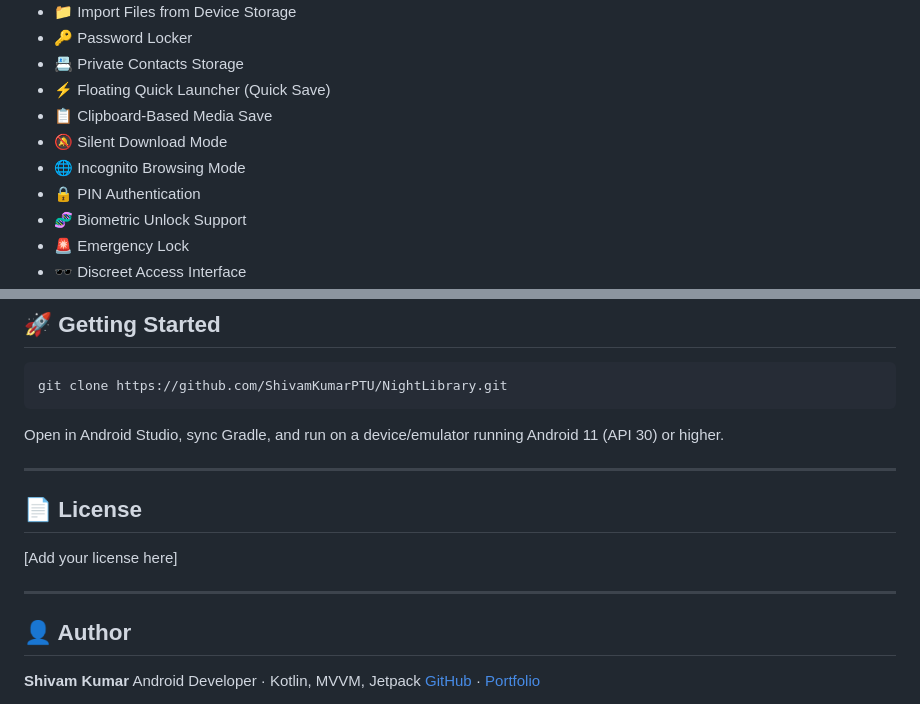
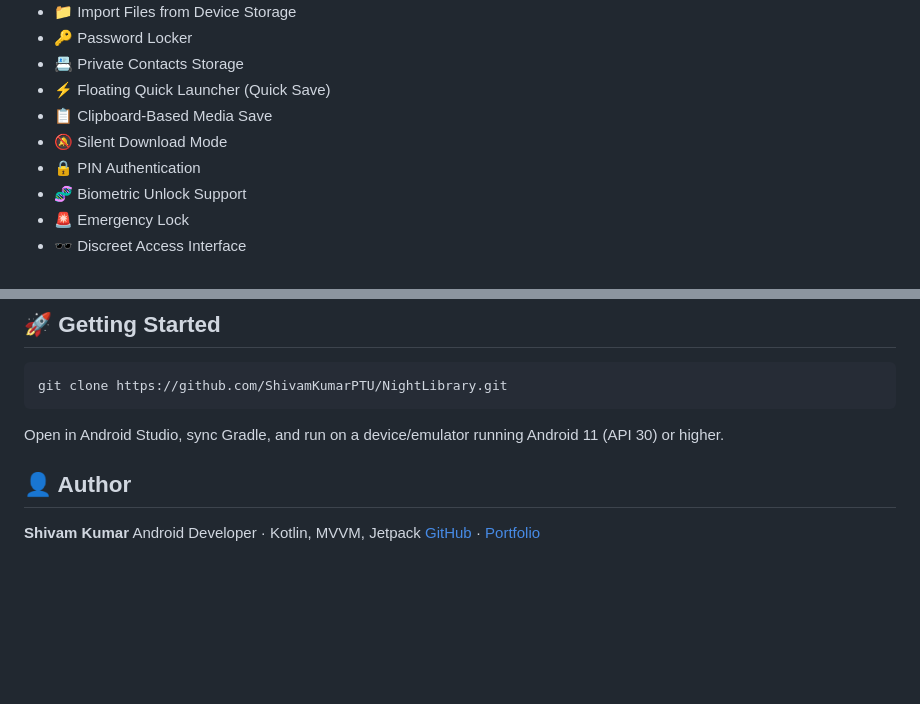
Before and after one commit to ShivamKumarPTU/NightLibrary, a Markdown page: README.md, 2 parts joined by grey strips. Rendered like a GitHub page; blank space fills up the shorter version.

Commit message:
Update README to remove features and license
Removed 'Incognito Browsing Mode' feature and license section.

```diff
--- a/README.md
+++ b/README.md
@@ -33,7 +33,6 @@ Security is the core of NightLibrary, not an afterthought. All sensitive data
 - ⚡ Floating Quick Launcher (Quick Save)
 - 📋 Clipboard-Based Media Save
 - 🔕 Silent Download Mode
-- 🌐 Incognito Browsing Mode
 - 🔒 PIN Authentication
 - 🧬 Biometric Unlock Support
 - 🚨 Emergency Lock
@@ -103,13 +102,6 @@ git clone https://github.com/ShivamKumarPTU/NightLibrary.git
 
 Open in Android Studio, sync Gradle, and run on a device/emulator running Android 11 (API 30) or higher.
 
----
-
-## 📄 License
-
-[Add your license here]
-
----
 
 ## 👤 Author
 
```
